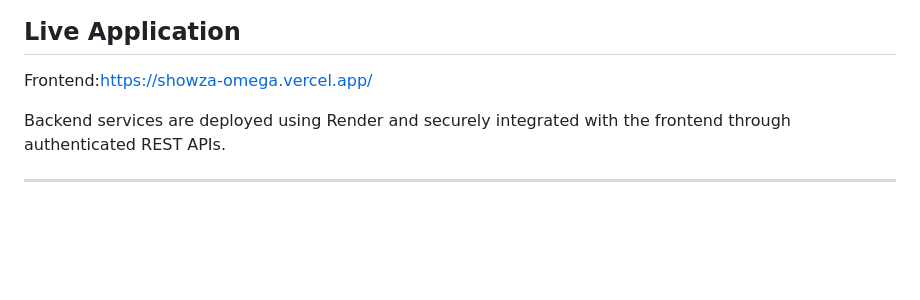
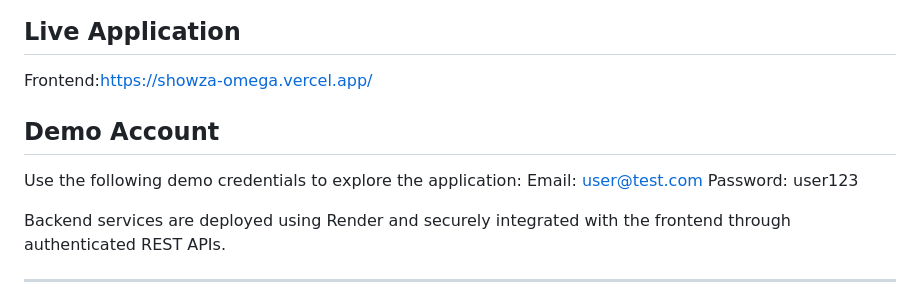
Before and after one commit to SRAJANSHETTY8/Showza, a Markdown page: README.md, the part around the change. Rendered like a GitHub page; blank space fills up the shorter version.

```diff
--- a/README.md
+++ b/README.md
@@ -7,6 +7,10 @@ Showza is a full-stack movie ticket booking web application that allows users to
 ## Live Application
 
 Frontend:https://showza-omega.vercel.app/
+## Demo Account
+Use the following demo credentials to explore the application:
+Email: user@test.com
+Password: user123
 
 Backend services are deployed using Render and securely integrated with the frontend through authenticated REST APIs.
 
```
